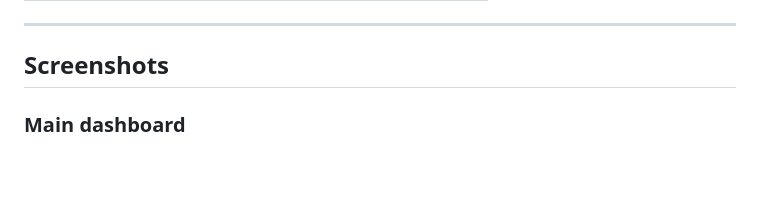
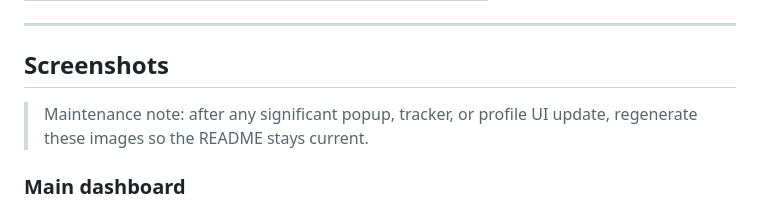
Before and after one commit to nitsuah/auto-apply-plugin, a Markdown page: README.md, the part around the change. GitHub-like rendering; blank space fills up the shorter version.

Commit message:
docs: note screenshot refresh workflow

```diff
--- a/README.md
+++ b/README.md
@@ -79,6 +79,8 @@ apply-bot/
 ---
 
 ## Screenshots
+
+> Maintenance note: after any significant popup, tracker, or profile UI update, regenerate these images so the README stays current.
 
 ### Main dashboard
 
```
Also changed, not shown: TASKS.md (+2 -0 lines).
